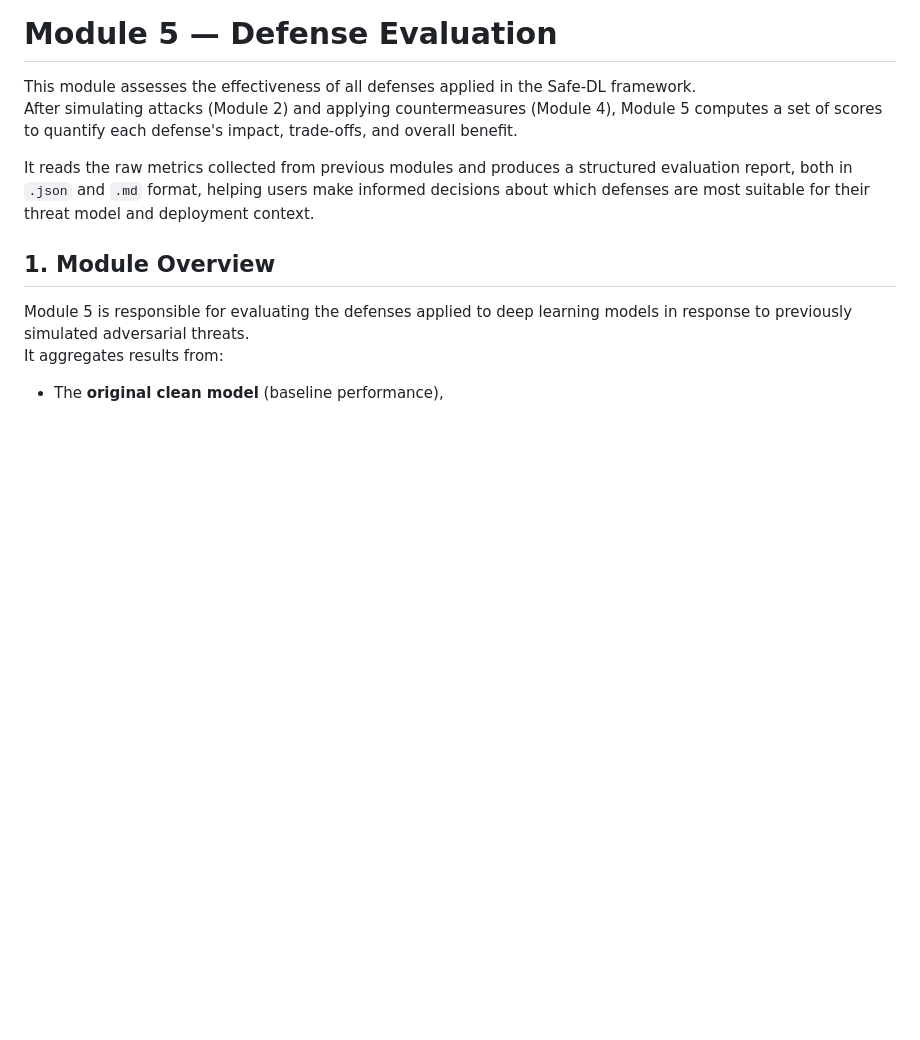
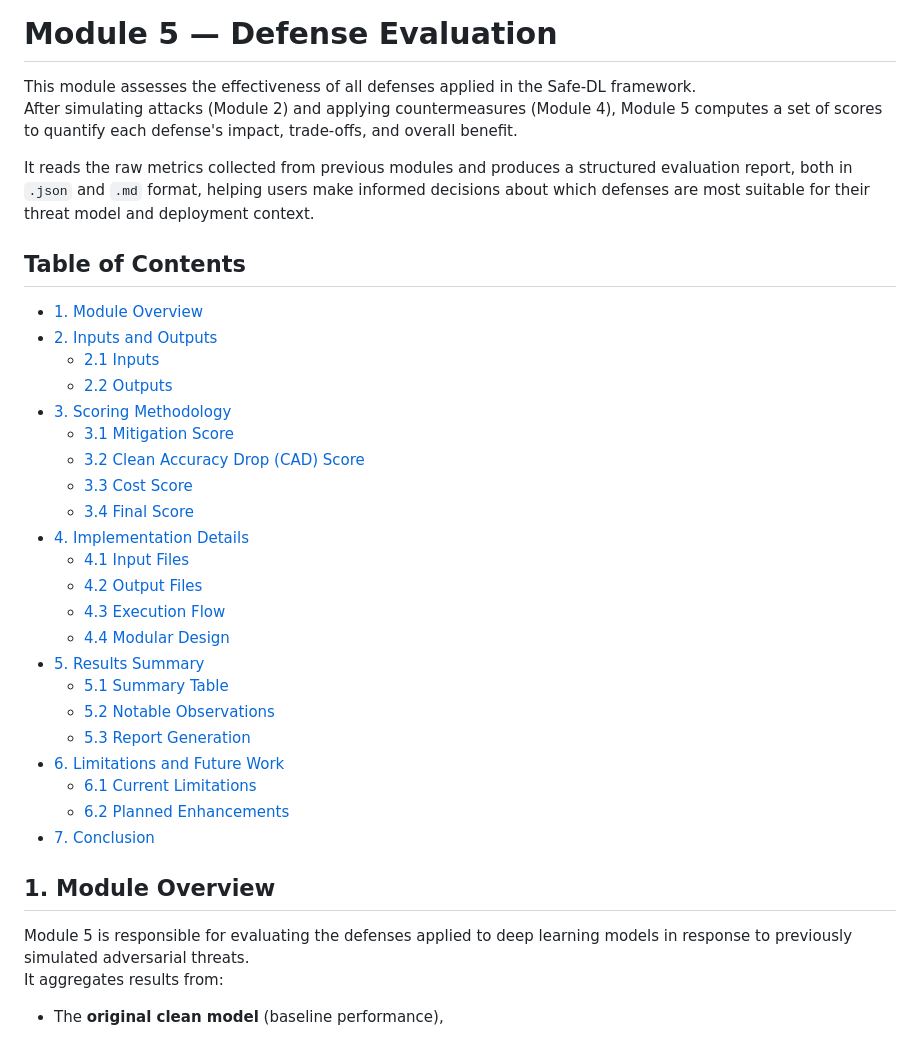
Before and after one commit to th0rz05/safe-dl-framework, a Markdown page: docs/module5.md, the part around the change. Drawn GitHub-style; blank space fills up the shorter version.

Commit message:
Add Table of Contents to Module 5 documentation for improved navigation.

```diff
--- a/docs/module5.md
+++ b/docs/module5.md
@@ -6,6 +6,31 @@ After simulating attacks (Module 2) and applying countermeasures (Module 4), Mod
 
 It reads the raw metrics collected from previous modules and produces a structured evaluation report, both in `.json` and `.md` format, helping users make informed decisions about which defenses are most suitable for their threat model and deployment context.
 
+
+## Table of Contents
+
+- [1. Module Overview](#1-module-overview)
+- [2. Inputs and Outputs](#2-inputs-and-outputs)
+  * [2.1 Inputs](#21-inputs)
+  * [2.2 Outputs](#22-outputs)
+- [3. Scoring Methodology](#3-scoring-methodology)
+  * [3.1 Mitigation Score](#31-mitigation-score)
+  * [3.2 Clean Accuracy Drop (CAD) Score](#32-clean-accuracy-drop--cad--score)
+  * [3.3 Cost Score](#33-cost-score)
+  * [3.4 Final Score](#34-final-score)
+- [4. Implementation Details](#4-implementation-details)
+  * [4.1 Input Files](#41-input-files)
+  * [4.2 Output Files](#42-output-files)
+  * [4.3 Execution Flow](#43-execution-flow)
+  * [4.4 Modular Design](#44-modular-design)
+- [5. Results Summary](#5-results-summary)
+  * [5.1 Summary Table](#51-summary-table)
+  * [5.2 Notable Observations](#52-notable-observations)
+  * [5.3 Report Generation](#53-report-generation)
+- [6. Limitations and Future Work](#6-limitations-and-future-work)
+  * [6.1 Current Limitations](#61-current-limitations)
+  * [6.2 Planned Enhancements](#62-planned-enhancements)
+- [7. Conclusion](#7-conclusion)
 
 
 ## 1. Module Overview
```
